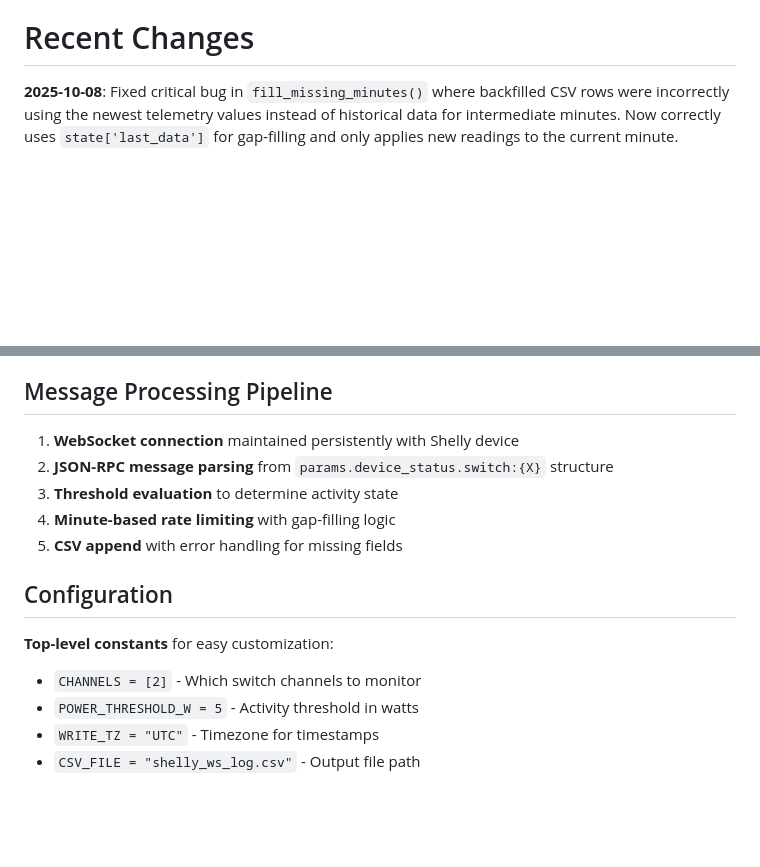
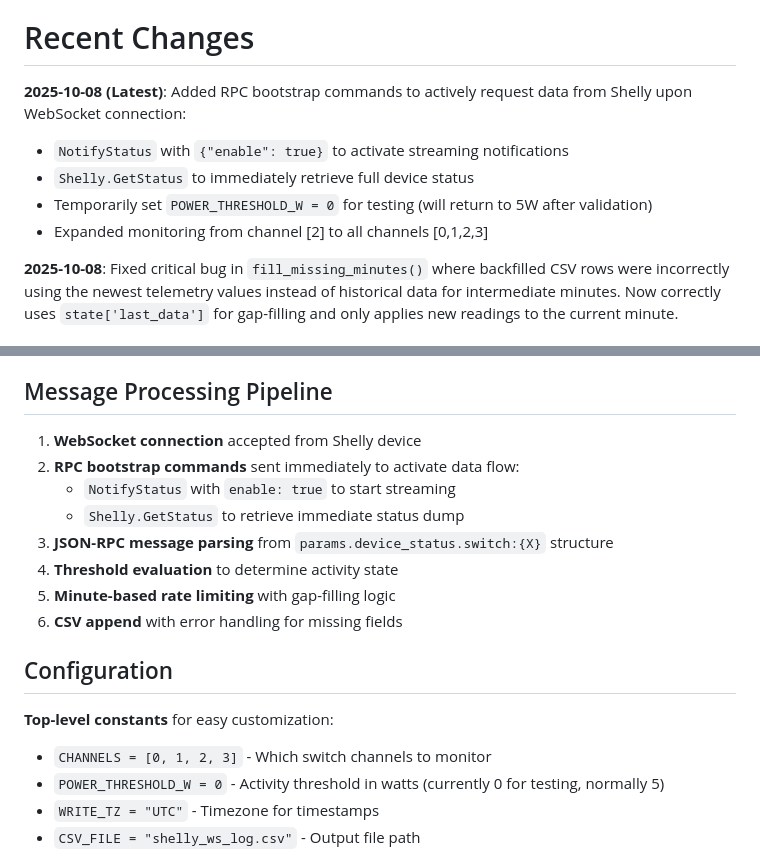
Before and after one commit to Michael-Orange/Shelly_Collector_FP, a Markdown page: replit.md, 2 parts joined by grey strips. Rendered like a GitHub page; blank space fills up the shorter version.

Commit message:
Improve data collection by actively requesting Shelly device status
Update the script to send RPC bootstrap commands upon WebSocket connection, including `NotifyStatus` and `Shelly.GetStatus`, to ensure immediate data retrieval and expand monitoring to all channels.

Replit-Commit-Author: Agent
Replit-Commit-Session-Id: 6ba4e4e0-6a02-4d50-92cd-a042443eec4d
Replit-Commit-Checkpoint-Type: full_checkpoint
Replit-Commit-Screenshot-Url: https://storage.googleapis.com/screenshot-production-us-central1/bd0e6bb5-ace1-47ea-8494-4859a4d881b9/6ba4e4e0-6a02-4d50-92cd-a042443eec4d/I68Undr

```diff
--- a/replit.md
+++ b/replit.md
@@ -5,6 +5,12 @@ This project is a **Shelly device data collector** that receives real-time power
 The primary goal is to monitor specific power channels (particularly switch:2 for a pump) and log data only when the device is actively consuming power above a configurable threshold, minimizing noise and storage while maintaining accurate historical records.
 
 # Recent Changes
+
+**2025-10-08 (Latest)**: Added RPC bootstrap commands to actively request data from Shelly upon WebSocket connection:
+- `NotifyStatus` with `{"enable": true}` to activate streaming notifications
+- `Shelly.GetStatus` to immediately retrieve full device status
+- Temporarily set `POWER_THRESHOLD_W = 0` for testing (will return to 5W after validation)
+- Expanded monitoring from channel [2] to all channels [0,1,2,3]
 
 **2025-10-08**: Fixed critical bug in `fill_missing_minutes()` where backfilled CSV rows were incorrectly using the newest telemetry values instead of historical data for intermediate minutes. Now correctly uses `state['last_data']` for gap-filling and only applies new readings to the current minute.
 
@@ -57,16 +63,19 @@ Preferred communication style: Simple, everyday language.
 - Direct writes ensure data durability without buffering complexity
 
 ## Message Processing Pipeline
-1. **WebSocket connection** maintained persistently with Shelly device
-2. **JSON-RPC message parsing** from `params.device_status.switch:{X}` structure
-3. **Threshold evaluation** to determine activity state
-4. **Minute-based rate limiting** with gap-filling logic
-5. **CSV append** with error handling for missing fields
+1. **WebSocket connection** accepted from Shelly device
+2. **RPC bootstrap commands** sent immediately to activate data flow:
+   - `NotifyStatus` with `enable: true` to start streaming
+   - `Shelly.GetStatus` to retrieve immediate status dump
+3. **JSON-RPC message parsing** from `params.device_status.switch:{X}` structure
+4. **Threshold evaluation** to determine activity state
+5. **Minute-based rate limiting** with gap-filling logic
+6. **CSV append** with error handling for missing fields
 
 ## Configuration
 **Top-level constants** for easy customization:
-- `CHANNELS = [2]` - Which switch channels to monitor
-- `POWER_THRESHOLD_W = 5` - Activity threshold in watts
+- `CHANNELS = [0, 1, 2, 3]` - Which switch channels to monitor
+- `POWER_THRESHOLD_W = 0` - Activity threshold in watts (currently 0 for testing, normally 5)
 - `WRITE_TZ = "UTC"` - Timezone for timestamps
 - `CSV_FILE = "shelly_ws_log.csv"` - Output file path
 
```
